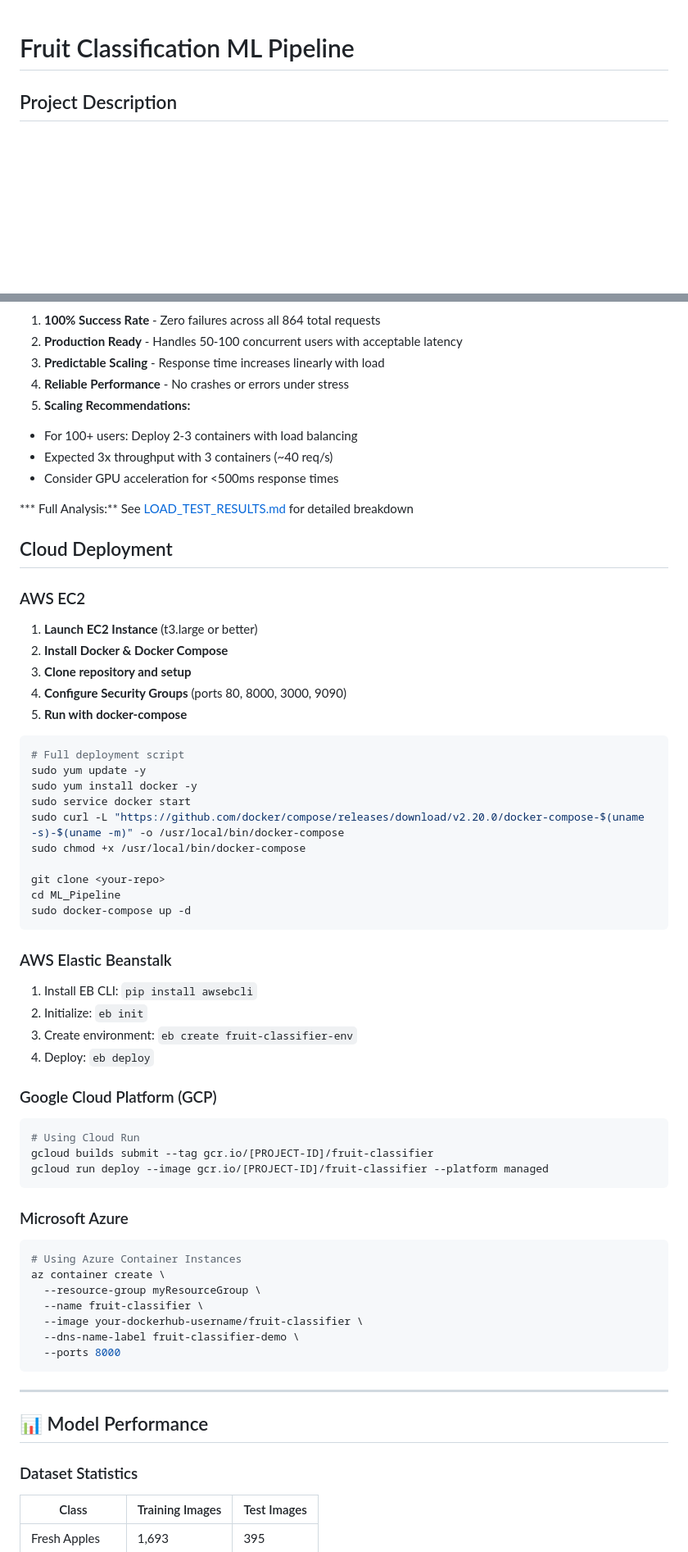
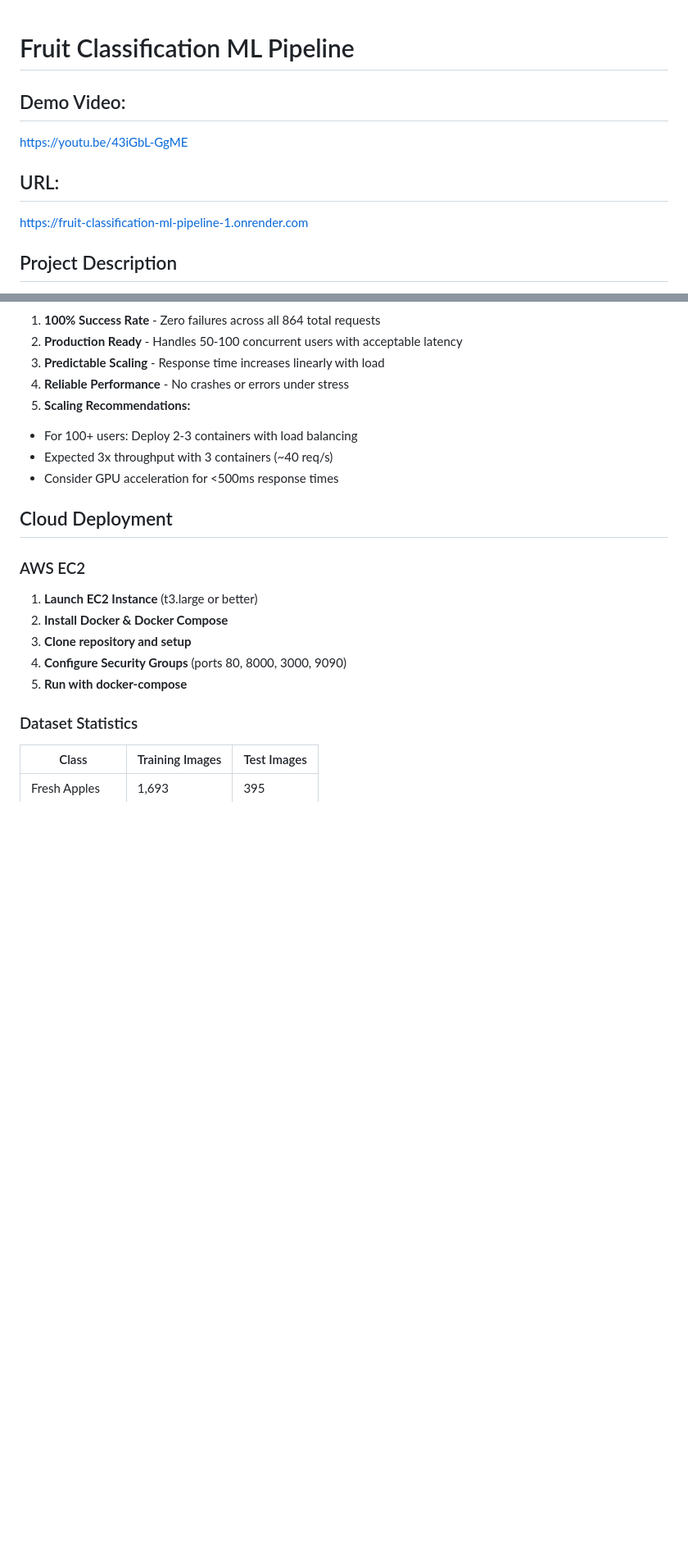
Before and after one commit to Uwingabir/Fruit-Classification-ML-Pipeline, a Markdown page: README.md, 2 parts joined by grey strips. Shown: that part at 82% size. GitHub-like rendering; blank space fills up the shorter version.

````diff
--- a/README.md
+++ b/README.md
@@ -1,4 +1,11 @@
 #  Fruit Classification ML Pipeline
+
+
+ ##  Demo Video:
+  https://youtu.be/43iGbL-GgME
+
+## URL:
+https://fruit-classification-ml-pipeline-1.onrender.com
 
 ## Project Description
 
@@ -253,10 +196,6 @@ locust -f locustfile.py --host=http://localhost:8000 \
    - Consider GPU acceleration for <500ms response times
 
 
-
-*** Full Analysis:** See [LOAD_TEST_RESULTS.md](LOAD_TEST_RESULTS.md) for detailed breakdown
-
-
 ##  Cloud Deployment
 
 ### AWS EC2
@@ -267,49 +206,6 @@ locust -f locustfile.py --host=http://localhost:8000 \
 4. **Configure Security Groups** (ports 80, 8000, 3000, 9090)
 5. **Run with docker-compose**
 
-```bash
-# Full deployment script
-sudo yum update -y
-sudo yum install docker -y
-sudo service docker start
-sudo curl -L "https://github.com/docker/compose/releases/download/v2.20.0/docker-compose-$(uname -s)-$(uname -m)" -o /usr/local/bin/docker-compose
-sudo chmod +x /usr/local/bin/docker-compose
-
-git clone <your-repo>
-cd ML_Pipeline
-sudo docker-compose up -d
-```
-
-### AWS Elastic Beanstalk
-
-1. Install EB CLI: `pip install awsebcli`
-2. Initialize: `eb init`
-3. Create environment: `eb create fruit-classifier-env`
-4. Deploy: `eb deploy`
-
-### Google Cloud Platform (GCP)
-
-```bash
-# Using Cloud Run
-gcloud builds submit --tag gcr.io/[PROJECT-ID]/fruit-classifier
-gcloud run deploy --image gcr.io/[PROJECT-ID]/fruit-classifier --platform managed
-```
-
-### Microsoft Azure
-
-```bash
-# Using Azure Container Instances
-az container create \
-  --resource-group myResourceGroup \
-  --name fruit-classifier \
-  --image your-dockerhub-username/fruit-classifier \
-  --dns-name-label fruit-classifier-demo \
-  --ports 8000
-```
-
----
-
-## 📊 Model Performance
 
 ### Dataset Statistics
 
````
Also changed, not shown: other parts of README.md (+2 -66 lines).
